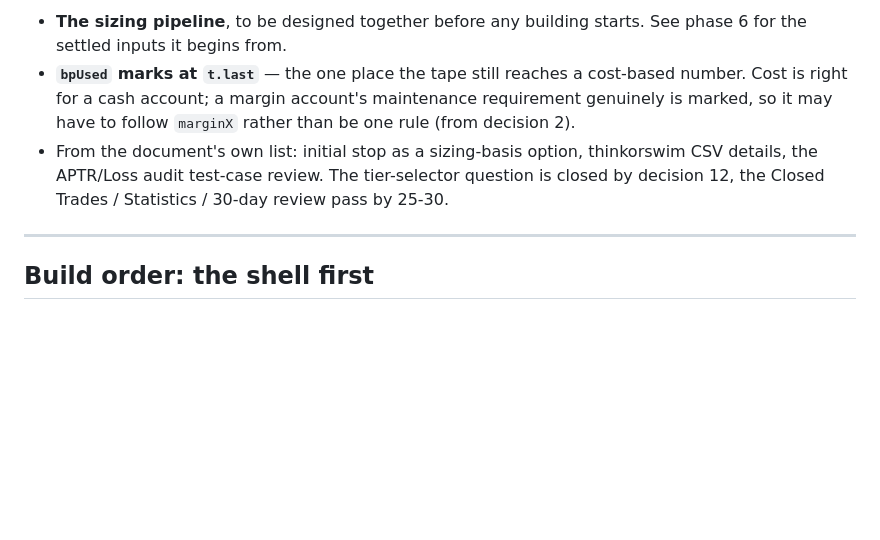
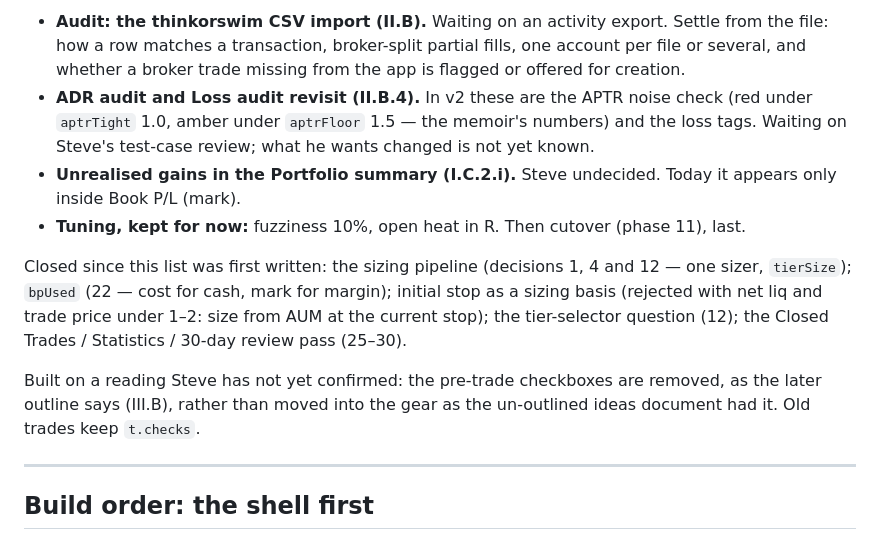
Before and after one commit to mrholdingsworth/calc, a Markdown page: V2-PLAN.md, the part around one of its changes. Rendered like a GitHub page; blank space fills up the shorter version.

```diff
--- a/V2-PLAN.md
+++ b/V2-PLAN.md
@@ -341,12 +341,22 @@ heat in R.
 
-- **The sizing pipeline**, to be designed together before any building starts. See phase 6 for the
-  settled inputs it begins from.
-- **`bpUsed` marks at `t.last`** — the one place the tape still reaches a cost-based number. Cost is
-  right for a cash account; a margin account's maintenance requirement genuinely is marked, so it
-  may have to follow `marginX` rather than be one rule (from decision 2).
-- From the document's own list: initial stop as a sizing-basis option, thinkorswim CSV details, the
-  APTR/Loss audit test-case review. The tier-selector question is closed by decision 12, the
-  Closed Trades / Statistics / 30-day review pass by 25-30.
+- **Audit: the thinkorswim CSV import (II.B).** Waiting on an activity export. Settle from the file:
+  how a row matches a transaction, broker-split partial fills, one account per file or several,
+  and whether a broker trade missing from the app is flagged or offered for creation.
+- **ADR audit and Loss audit revisit (II.B.4).** In v2 these are the APTR noise check (red under
+  `aptrTight` 1.0, amber under `aptrFloor` 1.5 — the memoir's numbers) and the loss tags. Waiting
+  on Steve's test-case review; what he wants changed is not yet known.
+- **Unrealised gains in the Portfolio summary (I.C.2.i).** Steve undecided. Today it appears only
+  inside Book P/L (mark).
+- **Tuning, kept for now:** fuzziness 10%, open heat in R. Then cutover (phase 11), last.
+
+Closed since this list was first written: the sizing pipeline (decisions 1, 4 and 12 — one sizer,
+`tierSize`); `bpUsed` (22 — cost for cash, mark for margin); initial stop as a sizing basis
+(rejected with net liq and trade price under 1–2: size from AUM at the current stop); the
+tier-selector question (12); the Closed Trades / Statistics / 30-day review pass (25–30).
+
+Built on a reading Steve has not yet confirmed: the pre-trade checkboxes are removed, as the later
+outline says (III.B), rather than moved into the gear as the un-outlined ideas document had it.
+Old trades keep `t.checks`.
 
 ---
 
```
Also changed, not shown: other parts of V2-PLAN.md (+1 -1 lines), OPEN-ITEMS.md (+17 -82 lines).
